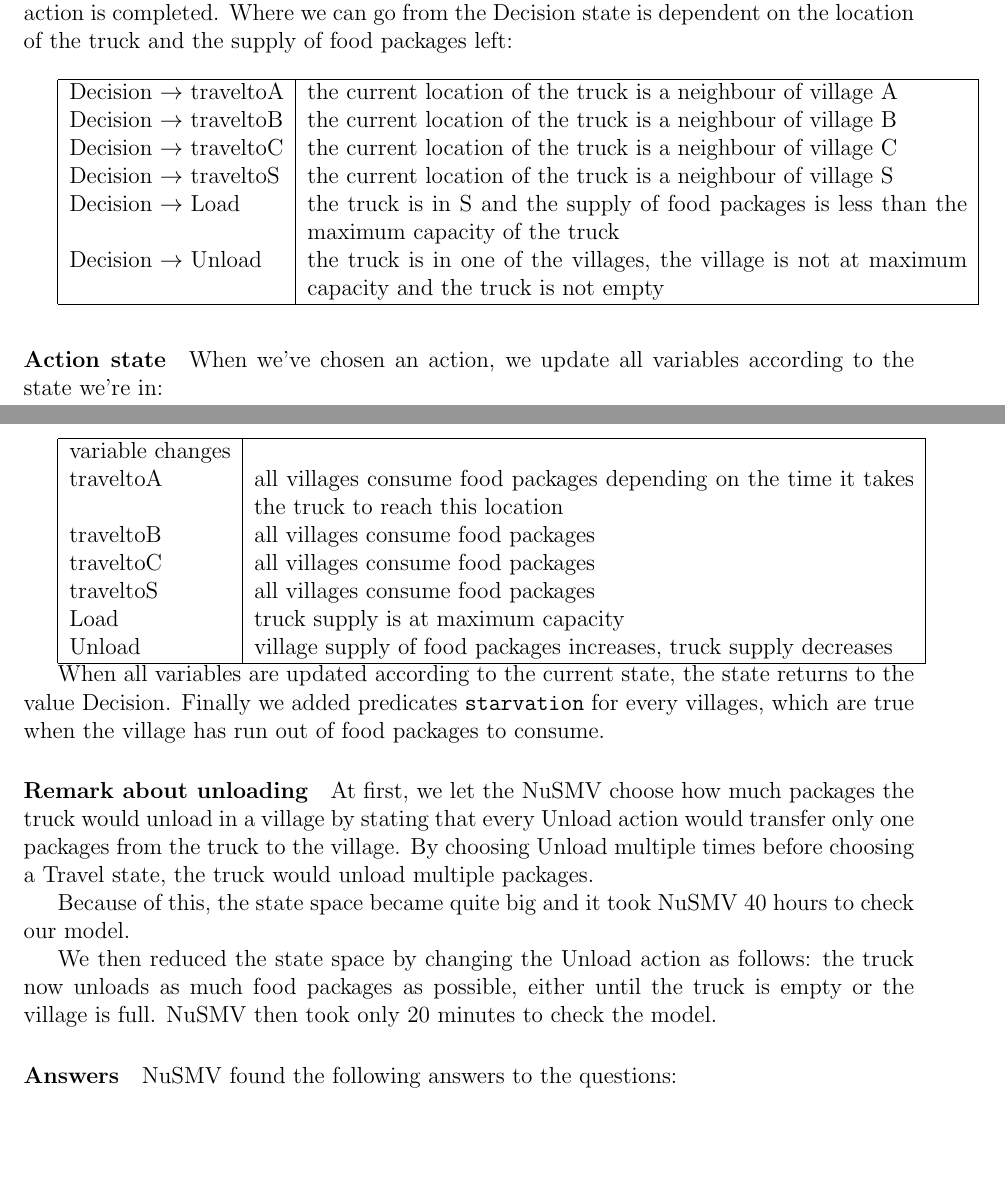
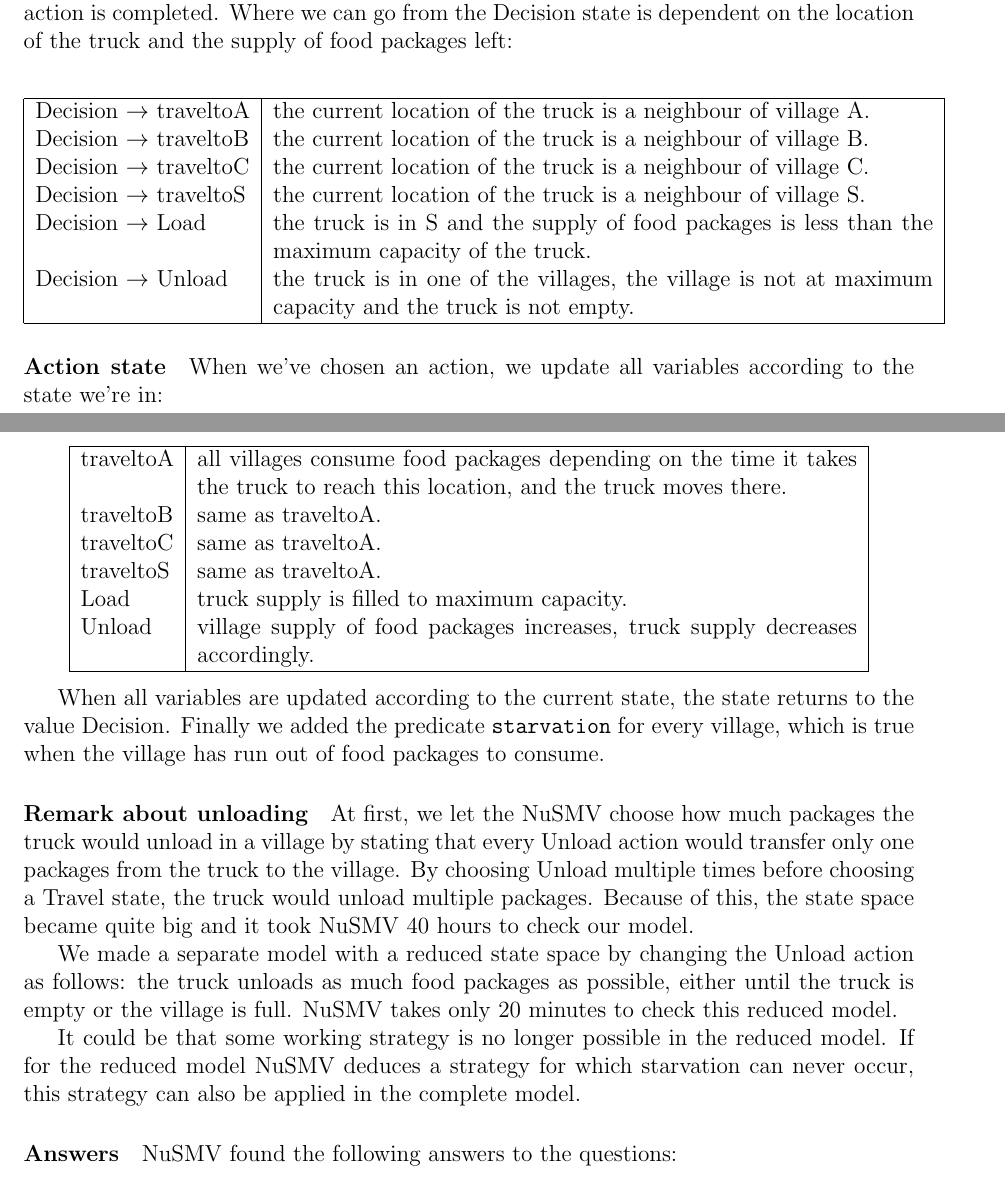
Before and after one commit to jd7h/automatedreasoning, a LaTeX document (proj2/report/report.tex): two parts of pages 3 and 4 of 8, joined at a grey line, cut so that both start at the same text, the shorter picture padded with empty space. Compiled offline with pdfLaTeX.

Commit message:
proj2/report: fact checked ex2

```diff
--- a/proj2/report/report.tex
+++ b/proj2/report/report.tex
@@ -124,50 +126,59 @@ and a variable \emph{state} that registers the state of the truck.
 The truck can be in one of the following states:
 \[\texttt{state : \{Decision, traveltoA, traveltoB, traveltoC, traveltoS, Load, Unload\}}\]
 
-\paragraph{Decision state} Decision is the neutral state.
+\paragraph{Decision state}
+Decision is the neutral state.
 We return to this state every time an action is completed.
 Where we can go from the Decision state is dependent on
-the location of the truck and the supply of food packages left:\\
-
+the location of the truck and the supply of food packages left:
+\begin{center}
 \begin{tabular}{|l|p{12cm}|}
 \hline
-Decision $\rightarrow$ traveltoA & the current location of the truck is a neighbour of village A\\
-Decision $\rightarrow$ traveltoB & the current location of the truck is a neighbour of village B\\
-Decision $\rightarrow$ traveltoC & the current location of the truck is a neighbour of village C\\
-Decision $\rightarrow$ traveltoS & the current location of the truck is a neighbour of village S\\
+Decision $\rightarrow$ traveltoA & the current location of the truck is a neighbour of village A.\\
+Decision $\rightarrow$ traveltoB & the current location of the truck is a neighbour of village B.\\
+Decision $\rightarrow$ traveltoC & the current location of the truck is a neighbour of village C.\\
+Decision $\rightarrow$ traveltoS & the current location of the truck is a neighbour of village S.\\
 Decision $\rightarrow$ Load & the truck is in S and the supply of food packages
-	is less than the maximum capacity of the truck\\
+	is less than the maximum capacity of the truck.\\
 Decision $\rightarrow$ Unload & the truck is in one of the villages,
 	the village is not at maximum capacity and
-	the truck is not empty\\
+	the truck is not empty.\\
 \hline
 \end{tabular}\\
+\end{center}
 
-\paragraph{Action state} When we've chosen an action, we update all variables according to the state we're in:\\
-
+\paragraph{Action state}
+When we've chosen an action, we update all variables according to the state we're in:
+\begin{center}
 \begin{tabular}{|l|p{12cm}|}
 \hline
-variable changes&\\
 traveltoA & all villages consume food packages
-	depending on the time it takes the truck to reach this location\\
-traveltoB & all villages consume food packages\\
-traveltoC & all villages consume food packages\\
-traveltoS & all villages consume food packages\\
-Load & truck supply is at maximum capacity\\
+	depending on the time it takes the truck to reach this location, and the truck moves there.\\
+traveltoB & same as traveltoA.\\
+traveltoC & same as traveltoA.\\
+traveltoS & same as traveltoA.\\
+Load & truck supply is filled to maximum capacity.\\
 Unload & village supply of food packages increases,
-	truck supply decreases\\
+	truck supply decreases accordingly.\\
 \hline
 \end{tabular}
+\end{center}
 
 When all variables are updated according to the current state,
 the state returns to the value Decision.
-Finally we added predicates \texttt{starvation} for every villages, which are true when the village has run out of food packages to consume.
+Finally we added the predicate \texttt{starvation} for every village, which is true when the village has run out of food packages to consume.
 
-\paragraph{Remark about unloading} At first, we let the NuSMV choose how much packages the truck would unload in a village by stating that every Unload action would transfer only one packages from the truck to the village. By choosing Unload multiple times before choosing a Travel state, the truck would unload multiple packages.
-
+\paragraph{Remark about unloading}
+At first, we let the NuSMV choose how much packages the truck would unload in a village by stating that every Unload action would transfer only one packages from the truck to the village.
+By choosing Unload multiple times before choosing a Travel state, the truck would unload multiple packages.
 Because of this, the state space became quite big and it took NuSMV 40 hours to check our model.
 
-We then reduced the state space by changing the Unload action as follows: the truck now unloads as much food packages as possible, either until the truck is empty or the village is full. NuSMV then took only 20 minutes to check the model.
+We made a separate model with a reduced state space by changing the Unload action as follows:
+the truck unloads as much food packages as possible, either until the truck is empty or the village is full.
+NuSMV takes only 20 minutes to check this reduced model.
+
+It could be that some working strategy is no longer possible in the reduced model.
+If for the reduced model NuSMV deduces a strategy for which starvation can never occur, this strategy can also be applied in the complete model.
 
 \paragraph{Answers} NuSMV found the following answers to the questions:
 \begin{enumerate}
```
Also changed, not shown: proj2/report/report.tex (6 more changed lines).
